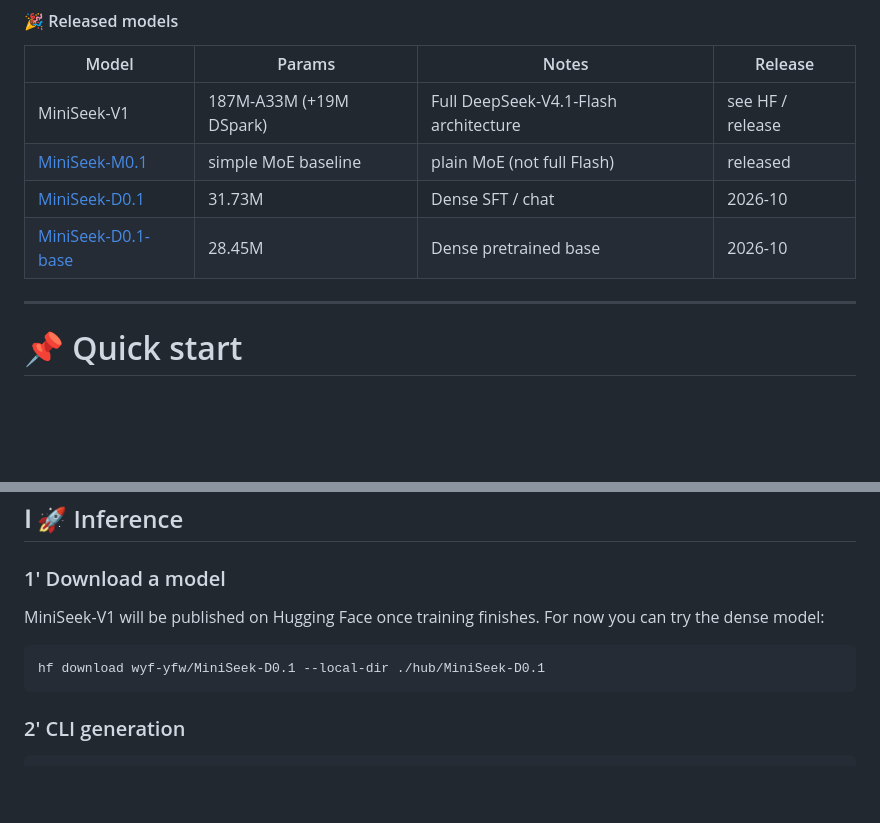
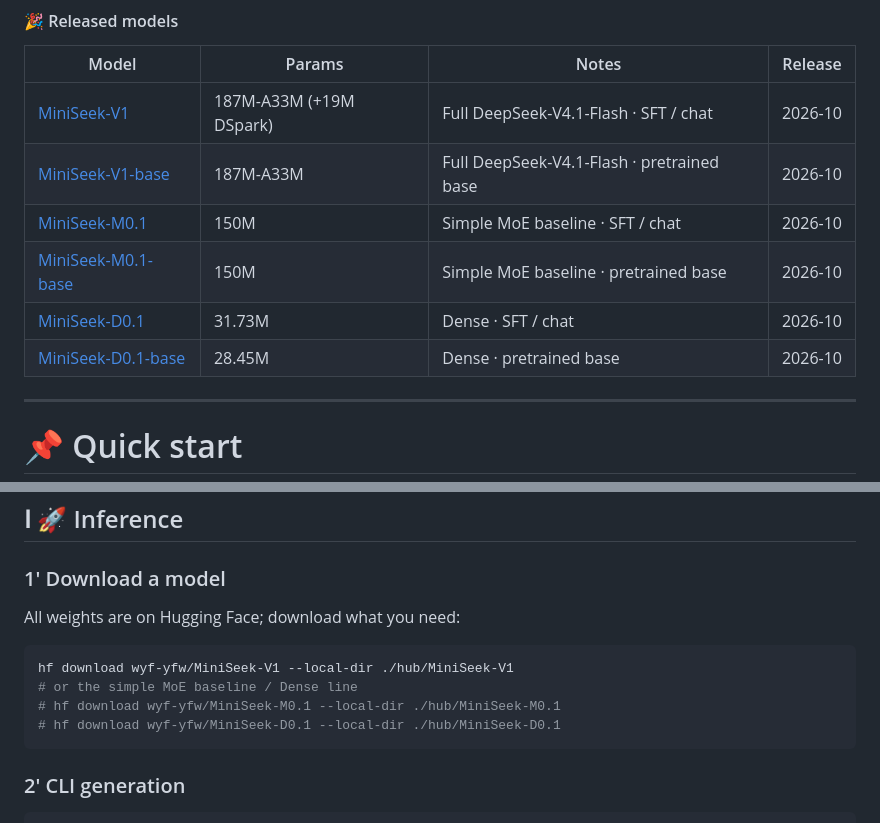
Before and after one commit to wyf-yfw/miniseek, a Markdown page: README_en.md, 2 parts joined by grey strips. Drawn GitHub-style; blank space fills up the shorter version.

````diff
--- a/README_en.md
+++ b/README_en.md
@@ -52,10 +52,12 @@ MiniSeek shrinks the same architecture to a size a 3090 can train. Depth, width
 
 | Model | Params | Notes | Release |
 |-------|--------|-------|---------|
-| MiniSeek-V1 | 187M-A33M (+19M DSpark) | Full DeepSeek-V4.1-Flash architecture | see HF / release |
-| [MiniSeek-M0.1](https://huggingface.co/wyf-yfw/MiniSeek-M0.1) | simple MoE baseline | plain MoE (not full Flash) | released |
-| [MiniSeek-D0.1](https://huggingface.co/wyf-yfw/MiniSeek-D0.1) | 31.73M | Dense SFT / chat | 2026-10 |
-| [MiniSeek-D0.1-base](https://huggingface.co/wyf-yfw/MiniSeek-D0.1-base) | 28.45M | Dense pretrained base | 2026-10 |
+| [MiniSeek-V1](https://huggingface.co/wyf-yfw/MiniSeek-V1) | 187M-A33M (+19M DSpark) | Full DeepSeek-V4.1-Flash · SFT / chat | 2026-10 |
+| [MiniSeek-V1-base](https://huggingface.co/wyf-yfw/MiniSeek-V1-base) | 187M-A33M | Full DeepSeek-V4.1-Flash · pretrained base | 2026-10 |
+| [MiniSeek-M0.1](https://huggingface.co/wyf-yfw/MiniSeek-M0.1) | 150M | Simple MoE baseline · SFT / chat | 2026-10 |
+| [MiniSeek-M0.1-base](https://huggingface.co/wyf-yfw/MiniSeek-M0.1-base) | 150M | Simple MoE baseline · pretrained base | 2026-10 |
+| [MiniSeek-D0.1](https://huggingface.co/wyf-yfw/MiniSeek-D0.1) | 31.73M | Dense · SFT / chat | 2026-10 |
+| [MiniSeek-D0.1-base](https://huggingface.co/wyf-yfw/MiniSeek-D0.1-base) | 28.45M | Dense · pretrained base | 2026-10 |
 
 ---
 
@@ -94,10 +96,13 @@ python -m pytest tests -q
 
 ### 1' Download a model
 
-MiniSeek-V1 will be published on Hugging Face once training finishes. For now you can try the dense model:
+All weights are on Hugging Face; download what you need:
 
 ```bash
-hf download wyf-yfw/MiniSeek-D0.1 --local-dir ./hub/MiniSeek-D0.1
+hf download wyf-yfw/MiniSeek-V1 --local-dir ./hub/MiniSeek-V1
+# or the simple MoE baseline / Dense line
+# hf download wyf-yfw/MiniSeek-M0.1 --local-dir ./hub/MiniSeek-M0.1
+# hf download wyf-yfw/MiniSeek-D0.1 --local-dir ./hub/MiniSeek-D0.1
 ```
 
 ### 2' CLI generation
````
Also changed, not shown: README.md (+11 -6 lines).
